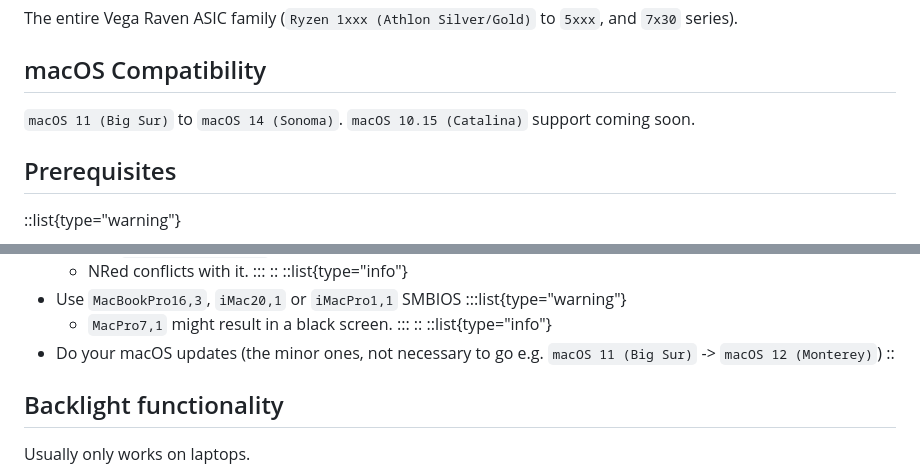
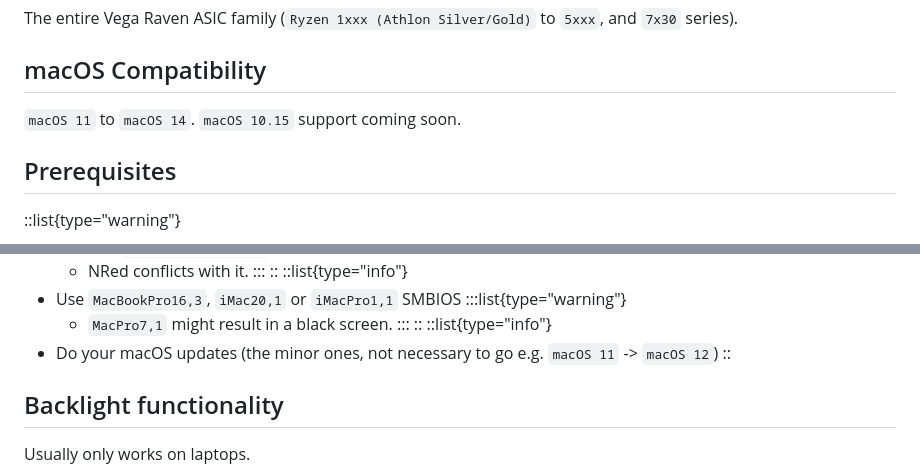
Before and after one commit to ChefKissInc/ChefKissInc.github.io, a Markdown page: content/1.nred/0.index.md, 2 parts joined by grey strips. Drawn GitHub-style.

Commit message:
Update NRed compatibility and several other fixes
Signed-off-by: Visual Ehrmanntraut <30368284+ChefKissInc@users.noreply.github.com>

```diff
--- a/content/1.nred/0.index.md
+++ b/content/1.nred/0.index.md
@@ -8,7 +8,7 @@ The entire Vega Raven ASIC family (`Ryzen 1xxx (Athlon Silver/Gold)` to `5xxx`,
 
 ## macOS Compatibility
 
-`macOS 11 (Big Sur)` to `macOS 14 (Sonoma)`. `macOS 10.15 (Catalina)` support coming soon.
+`macOS 11` to `macOS 14`. `macOS 10.15` support coming soon.
 
 ## Prerequisites
 
@@ -43,7 +43,7 @@ The entire Vega Raven ASIC family (`Ryzen 1xxx (Athlon Silver/Gold)` to `5xxx`,
 :::
 ::
 ::list{type="info"}
-- Do your macOS updates (the minor ones, not necessary to go e.g. `macOS 11 (Big Sur)` -> `macOS 12 (Monterey)`)
+- Do your macOS updates (the minor ones, not necessary to go e.g. `macOS 11` -> `macOS 12`)
 ::
 
 ## Backlight functionality
```
Also changed, not shown: content/0.guide/1.compatibility.md (+8 -8 lines), 1 other file.
